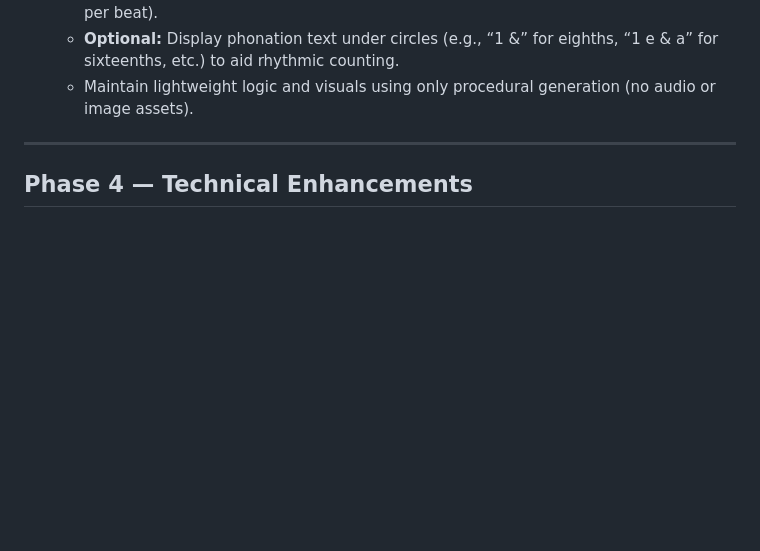
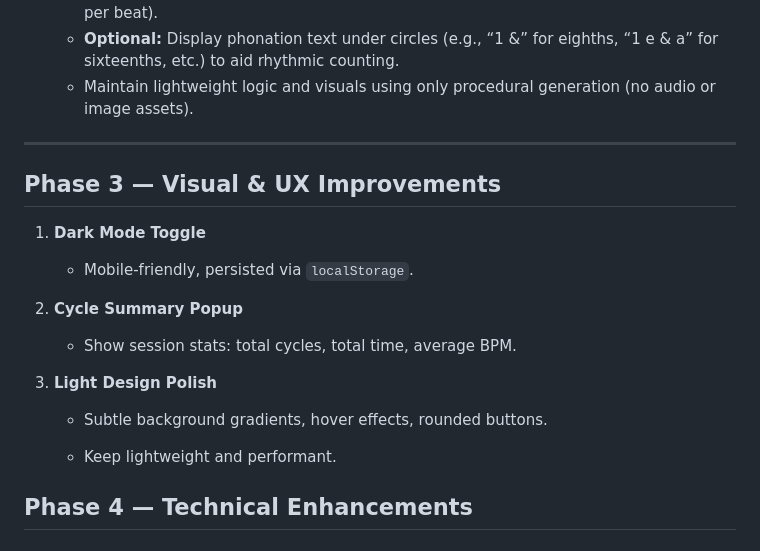
Before and after one commit to InsertCleverNameHere/Drums-Trainer, a Markdown page: roadmap.md, the part around the change. Rendered like a GitHub page; blank space fills up the shorter version.

```diff
--- a/roadmap.md
+++ b/roadmap.md
@@ -120,6 +120,22 @@
 
 ---
 
+## Phase 3 — Visual & UX Improvements
+
+1. **Dark Mode Toggle**
+
+   - Mobile-friendly, persisted via `localStorage`.
+
+2. **Cycle Summary Popup**
+
+   - Show session stats: total cycles, total time, average BPM.
+
+3. **Light Design Polish**
+
+   - Subtle background gradients, hover effects, rounded buttons.
+
+   - Keep lightweight and performant.
+
 ## Phase 4 — Technical Enhancements
 
 ### 1. Performance Profiling & Max-BPM Clamping
```
